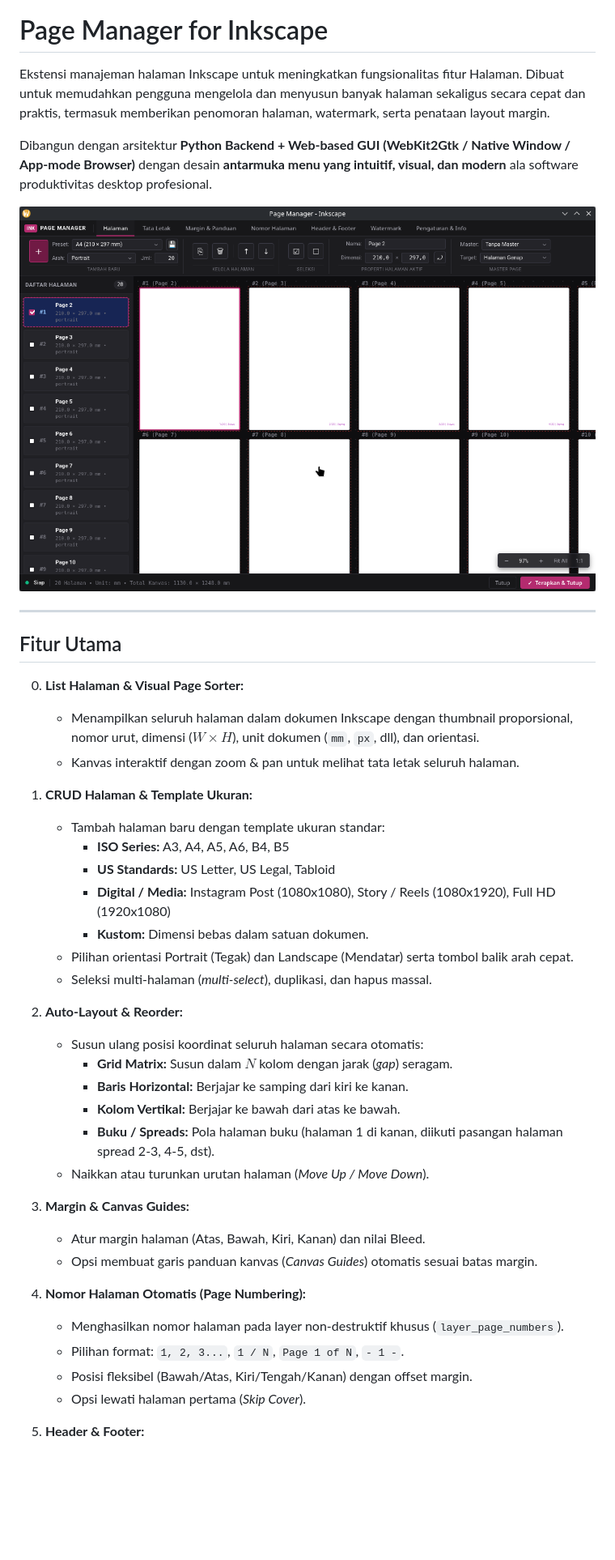
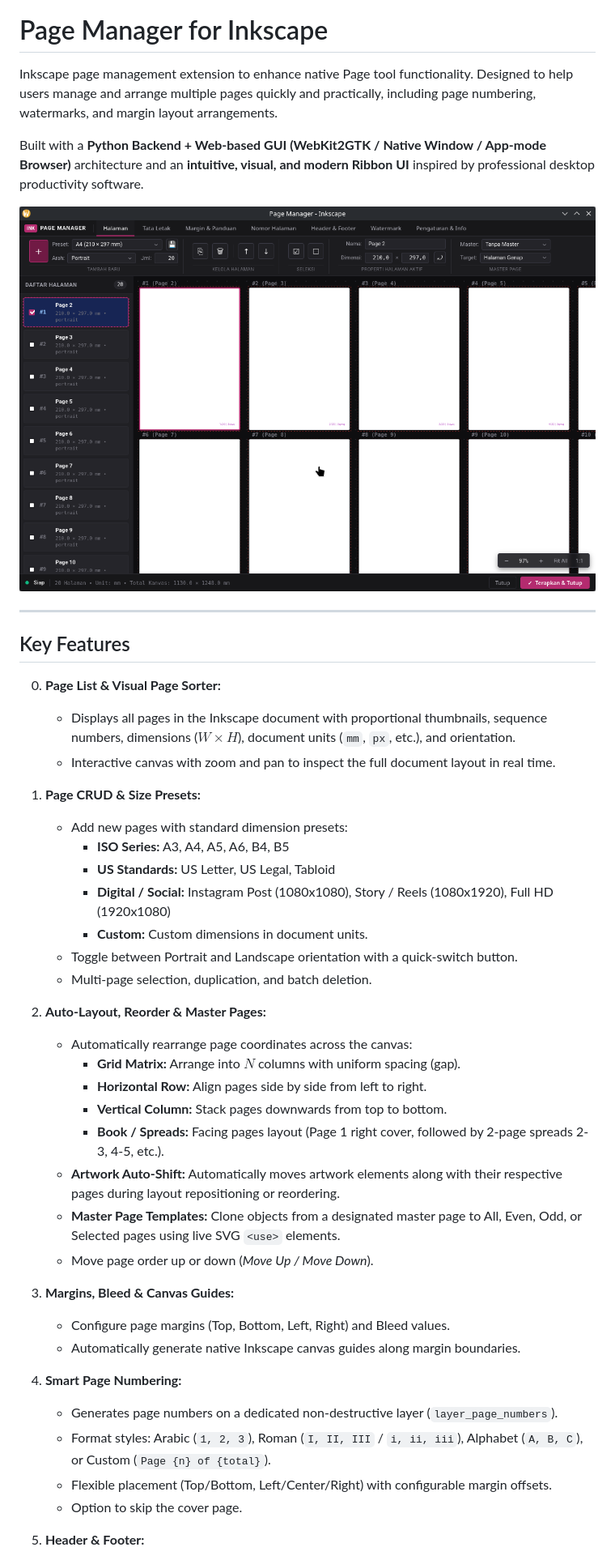
Before and after one commit to raniaamina/Inkscape-Page-Manager, a Markdown page: README.md, the part around one of its changes. Shown at 81% size. GitHub-like rendering; blank space fills up the shorter version.

Commit message:
docs: terjemahkan dan standarisasi README.md ke bahasa Inggris (EN)

```diff
--- a/README.md
+++ b/README.md
@@ -4,8 +4,8 @@
 
 # Page Manager for Inkscape
 
-Ekstensi manajeman halaman Inkscape untuk meningkatkan fungsionalitas fitur Halaman. Dibuat untuk memudahkan pengguna mengelola dan menyusun banyak halaman sekaligus secara cepat dan praktis, termasuk memberikan penomoran halaman, watermark, serta penataan layout margin.
+Inkscape page management extension to enhance native Page tool functionality. Designed to help users manage and arrange multiple pages quickly and practically, including page numbering, watermarks, and margin layout arrangements.
 
-Dibangun dengan arsitektur **Python Backend + Web-based GUI (WebKit2Gtk / Native Window / App-mode Browser)** dengan desain **antarmuka menu yang intuitif, visual, dan modern** ala software produktivitas desktop profesional.
+Built with a **Python Backend + Web-based GUI (WebKit2GTK / Native Window / App-mode Browser)** architecture and an **intuitive, visual, and modern Ribbon UI** inspired by professional desktop productivity software.
 
 <p align="center">
@@ -14,37 +14,39 @@ Dibangun dengan arsitektur **Python Backend + Web-based GUI (WebKit2Gtk / Native
 
 ---
 
-## Fitur Utama
+## Key Features
 
-0. **List Halaman & Visual Page Sorter:**
-   - Menampilkan seluruh halaman dalam dokumen Inkscape dengan thumbnail proporsional, nomor urut, dimensi ($W \times H$), unit dokumen (`mm`, `px`, dll), dan orientasi.
-   - Kanvas interaktif dengan zoom & pan untuk melihat tata letak seluruh halaman.
+0. **Page List & Visual Page Sorter:**
+   - Displays all pages in the Inkscape document with proportional thumbnails, sequence numbers, dimensions ($W \times H$), document units (`mm`, `px`, etc.), and orientation.
+   - Interactive canvas with zoom and pan to inspect the full document layout in real time.
 
-1. **CRUD Halaman & Template Ukuran:**
-   - Tambah halaman baru dengan template ukuran standar:
+1. **Page CRUD & Size Presets:**
+   - Add new pages with standard dimension presets:
      - **ISO Series:** A3, A4, A5, A6, B4, B5
      - **US Standards:** US Letter, US Legal, Tabloid
-     - **Digital / Media:** Instagram Post (1080x1080), Story / Reels (1080x1920), Full HD (1920x1080)
-     - **Kustom:** Dimensi bebas dalam satuan dokumen.
-   - Pilihan orientasi Portrait (Tegak) dan Landscape (Mendatar) serta tombol balik arah cepat.
-   - Seleksi multi-halaman (*multi-select*), duplikasi, dan hapus massal.
+     - **Digital / Social:** Instagram Post (1080x1080), Story / Reels (1080x1920), Full HD (1920x1080)
+     - **Custom:** Custom dimensions in document units.
+   - Toggle between Portrait and Landscape orientation with a quick-switch button.
+   - Multi-page selection, duplication, and batch deletion.
 
-2. **Auto-Layout & Reorder:**
-   - Susun ulang posisi koordinat seluruh halaman secara otomatis:
-     - **Grid Matrix:** Susun dalam $N$ kolom dengan jarak (*gap*) seragam.
-     - **Baris Horizontal:** Berjajar ke samping dari kiri ke kanan.
-     - **Kolom Vertikal:** Berjajar ke bawah dari atas ke bawah.
-     - **Buku / Spreads:** Pola halaman buku (halaman 1 di kanan, diikuti pasangan halaman spread 2-3, 4-5, dst).
-   - Naikkan atau turunkan urutan halaman (*Move Up / Move Down*).
+2. **Auto-Layout, Reorder & Master Pages:**
+   - Automatically rearrange page coordinates across the canvas:
+     - **Grid Matrix:** Arrange into $N$ columns with uniform spacing (gap).
+     - **Horizontal Row:** Align pages side by side from left to right.
+     - **Vertical Column:** Stack pages downwards from top to bottom.
+     - **Book / Spreads:** Facing pages layout (Page 1 right cover, followed by 2-page spreads 2-3, 4-5, etc.).
+   - **Artwork Auto-Shift:** Automatically moves artwork elements along with their respective pages during layout repositioning or reordering.
+   - **Master Page Templates:** Clone objects from a designated master page to All, Even, Odd, or Selected pages using live SVG `<use>` elements.
+   - Move page order up or down (*Move Up / Move Down*).
 
-3. **Margin & Canvas Guides:**
-   - Atur margin halaman (Atas, Bawah, Kiri, Kanan) dan nilai Bleed.
-   - Opsi membuat garis panduan kanvas (*Canvas Guides*) otomatis sesuai batas margin.
+3. **Margins, Bleed & Canvas Guides:**
+   - Configure page margins (Top, Bottom, Left, Right) and Bleed values.
+   - Automatically generate native Inkscape canvas guides along margin boundaries.
 
-4. **Nomor Halaman Otomatis (Page Numbering):**
-   - Menghasilkan nomor halaman pada layer non-destruktif khusus (`layer_page_numbers`).
-   - Pilihan format: `1, 2, 3...`, `1 / N`, `Page 1 of N`, `- 1 -`.
-   - Posisi fleksibel (Bawah/Atas, Kiri/Tengah/Kanan) dengan offset margin.
-   - Opsi lewati halaman pertama (*Skip Cover*).
+4. **Smart Page Numbering:**
+   - Generates page numbers on a dedicated non-destructive layer (`layer_page_numbers`).
+   - Format styles: Arabic (`1, 2, 3`), Roman (`I, II, III` / `i, ii, iii`), Alphabet (`A, B, C`), or Custom (`Page {n} of {total}`).
+   - Flexible placement (Top/Bottom, Left/Center/Right) with configurable margin offsets.
+   - Option to skip the cover page.
 
 5. **Header & Footer:**
```
Also changed, not shown: other parts of README.md (+18 -17 lines), NOTES.md (+13 -0 lines).
